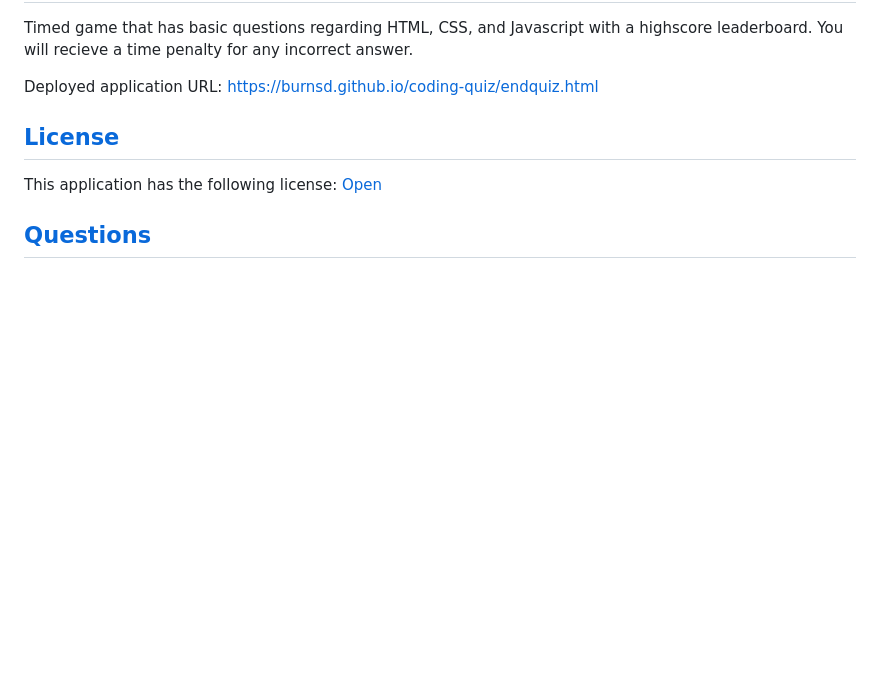
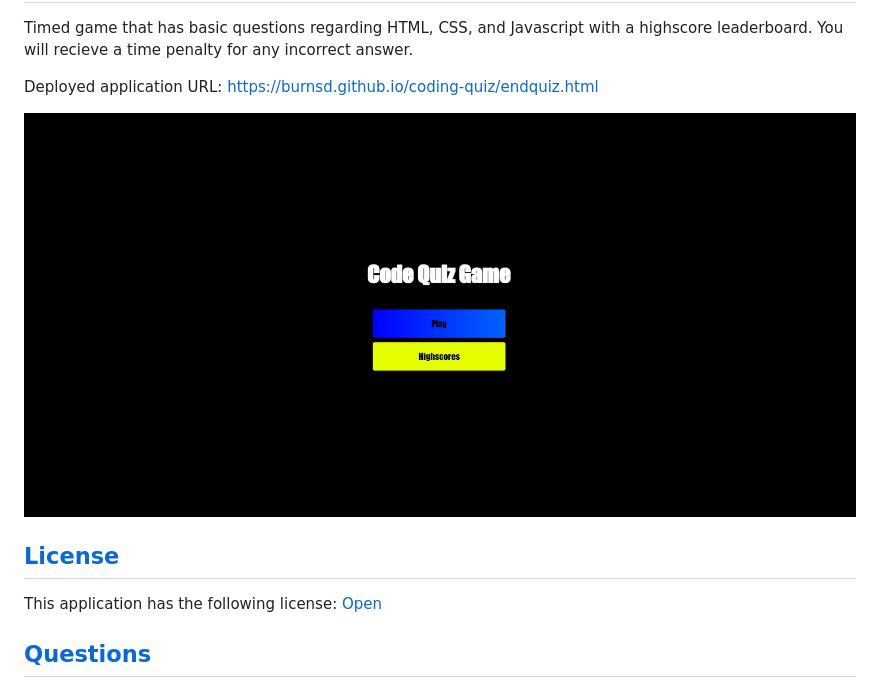
Before and after one commit to BurnsD/coding-quiz, a Markdown page: README.md, the part around the change. GitHub-like rendering; pictures changed too: assets/images/code-quiz.png (added); blank space fills up the shorter version.

```diff
--- a/README.md
+++ b/README.md
@@ -14,6 +14,8 @@
   Timed game that has  basic questions regarding HTML, CSS, and Javascript with a highscore leaderboard. You will recieve a time penalty for any incorrect answer.
 
   Deployed application URL: https://burnsd.github.io/coding-quiz/endquiz.html
+
+  ![Screenshot](/assets/images/code-quiz.png)
   ## [License](#table-of-contents)
   This application has the following license:
   [Open](https://choosealicense.com/licenses/Open)
```
